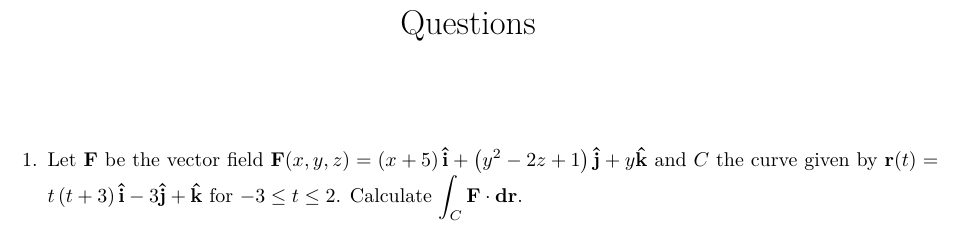
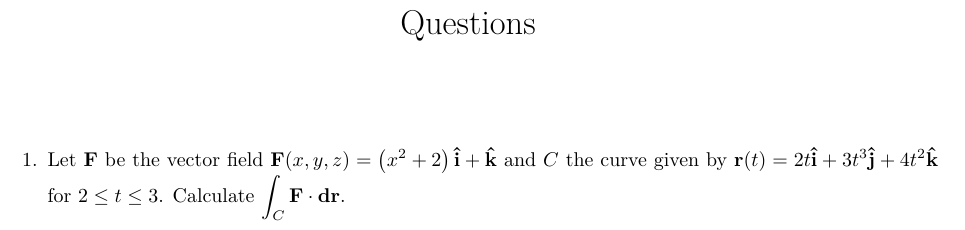
Before and after one commit to Phim226/problem-sheet-generator, a LaTeX document (output/Problem_Sheet.tex): part of the page, cut so that both start at the same text. Compiled offline with pdfLaTeX.

Commit message:
Test outputs

```diff
--- a/output/Problem_Sheet.tex
+++ b/output/Problem_Sheet.tex
@@ -16,6 +16,6 @@
 \maketitle%
 \begin{enumerate}%
 \item%
-Let $\mathbf{F}$ be the vector field $\mathbf{F}(x, y, z)=\left(x + 5\right)\mathbf{\hat{i}}+\left(y^{2} - 2 z + 1\right)\mathbf{\hat{j}}+y\mathbf{\hat{k}}$ and $C$ the curve given by $\mathbf{r}(t)=t \left(t + 3\right)\mathbf{\hat{i}}-3\mathbf{\hat{j}}+\mathbf{\hat{k}}$ for $-3\le t\le 2$. Calculate $\displaystyle\int_C\mathbf{F}\cdot\mathbf{dr}$.%
+Let $\mathbf{F}$ be the vector field $\mathbf{F}(x, y, z)=\left(x^{2} + 2\right)\mathbf{\hat{i}}+\mathbf{\hat{k}}$ and $C$ the curve given by $\mathbf{r}(t)=2 t\mathbf{\hat{i}}+3 t^{3}\mathbf{\hat{j}}+4 t^{2}\mathbf{\hat{k}}$ for $2\le t\le 3$. Calculate $\displaystyle\int_C\mathbf{F}\cdot\mathbf{dr}$.%
 \end{enumerate}%
 \end{document}
```
Also changed, not shown: output/Answer_Sheet.tex (+1 -1 lines), output/Answer_Sheet.pdf, output/Problem_Sheet.pdf.
